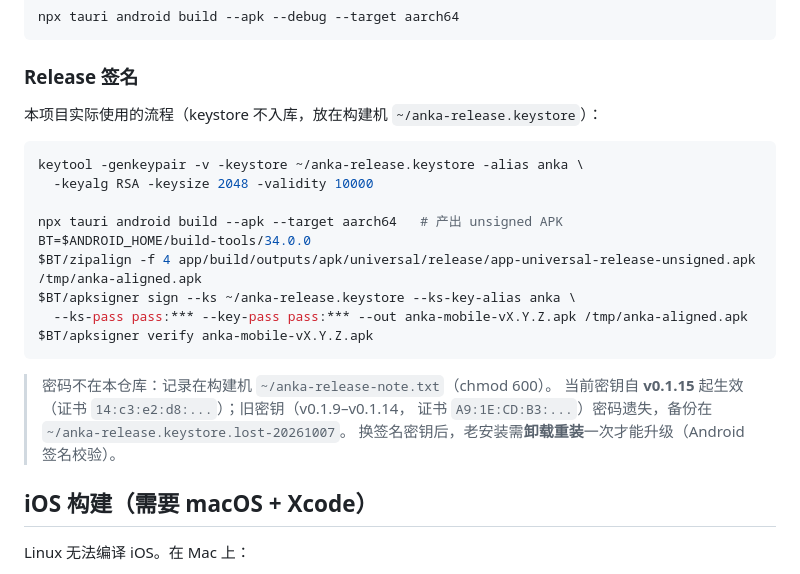
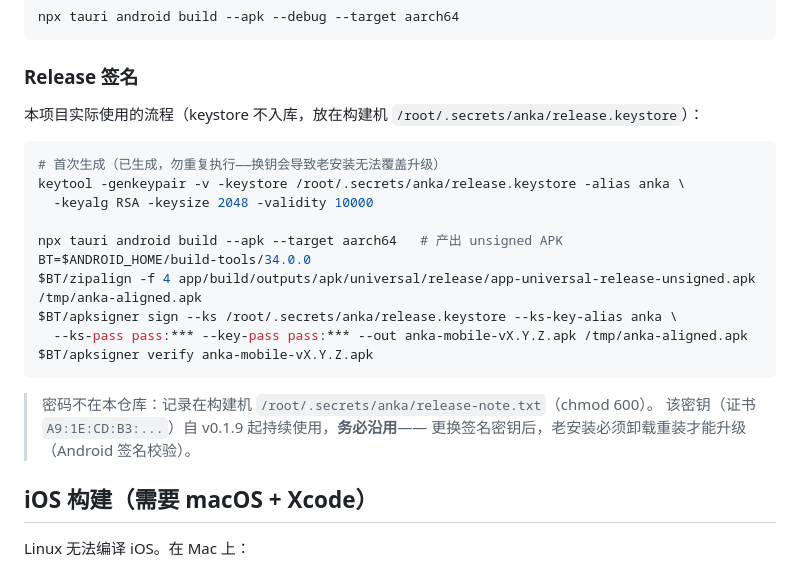
Before and after one commit to meichuanyi/anka, a Markdown page: docs/MOBILE.md, the part around the change. Rendered like a GitHub page.

Commit message:
docs: 修正签名密钥说明——v0.1.15 沿用原密钥（密码在构建机 /root/.secrets/anka/），路径迁移

````diff
--- a/docs/MOBILE.md
+++ b/docs/MOBILE.md
@@ -50,24 +50,24 @@ npx tauri android build --apk --debug --target aarch64
 
 ### Release 签名
 
-本项目实际使用的流程（keystore 不入库，放在构建机 `~/anka-release.keystore`）：
+本项目实际使用的流程（keystore 不入库，放在构建机 `/root/.secrets/anka/release.keystore`）：
 
 ```bash
-keytool -genkeypair -v -keystore ~/anka-release.keystore -alias anka \
+# 首次生成（已生成，勿重复执行——换钥会导致老安装无法覆盖升级）
+keytool -genkeypair -v -keystore /root/.secrets/anka/release.keystore -alias anka \
   -keyalg RSA -keysize 2048 -validity 10000
 
 npx tauri android build --apk --target aarch64   # 产出 unsigned APK
 BT=$ANDROID_HOME/build-tools/34.0.0
 $BT/zipalign -f 4 app/build/outputs/apk/universal/release/app-universal-release-unsigned.apk /tmp/anka-aligned.apk
-$BT/apksigner sign --ks ~/anka-release.keystore --ks-key-alias anka \
+$BT/apksigner sign --ks /root/.secrets/anka/release.keystore --ks-key-alias anka \
   --ks-pass pass:*** --key-pass pass:*** --out anka-mobile-vX.Y.Z.apk /tmp/anka-aligned.apk
 $BT/apksigner verify anka-mobile-vX.Y.Z.apk
 ```
 
-> 密码不在本仓库：记录在构建机 `~/anka-release-note.txt`（chmod 600）。
-> 当前密钥自 **v0.1.15** 起生效（证书 `14:c3:e2:d8:...`）；旧密钥（v0.1.9–v0.1.14，
-> 证书 `A9:1E:CD:B3:...`）密码遗失，备份在 `~/anka-release.keystore.lost-20261007`。
-> 换签名密钥后，老安装需**卸载重装**一次才能升级（Android 签名校验）。
+> 密码不在本仓库：记录在构建机 `/root/.secrets/anka/release-note.txt`（chmod 600）。
+> 该密钥（证书 `A9:1E:CD:B3:...`）自 v0.1.9 起持续使用，**务必沿用**——
+> 更换签名密钥后，老安装必须卸载重装才能升级（Android 签名校验）。
 
 ## iOS 构建（需要 macOS + Xcode）
 
````
